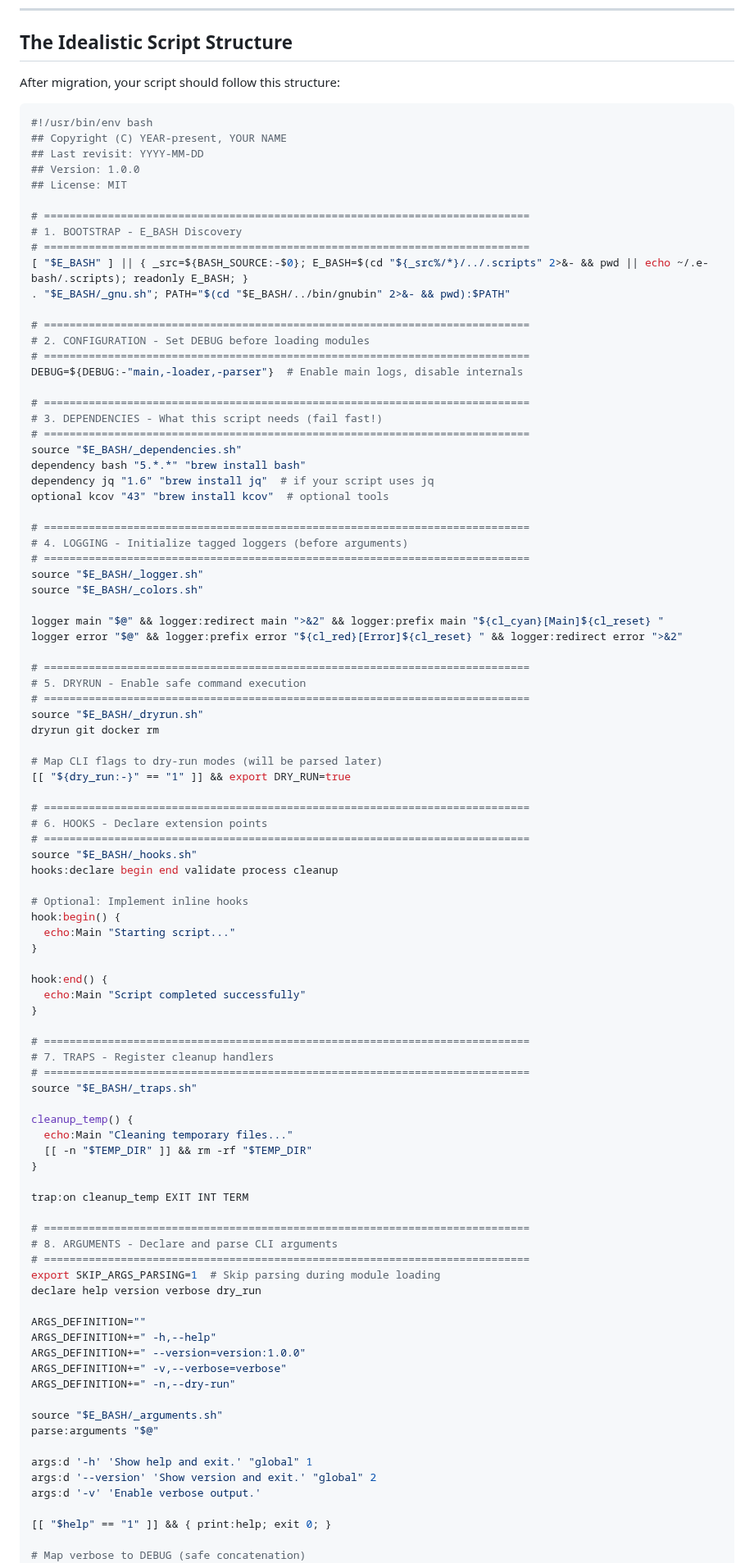
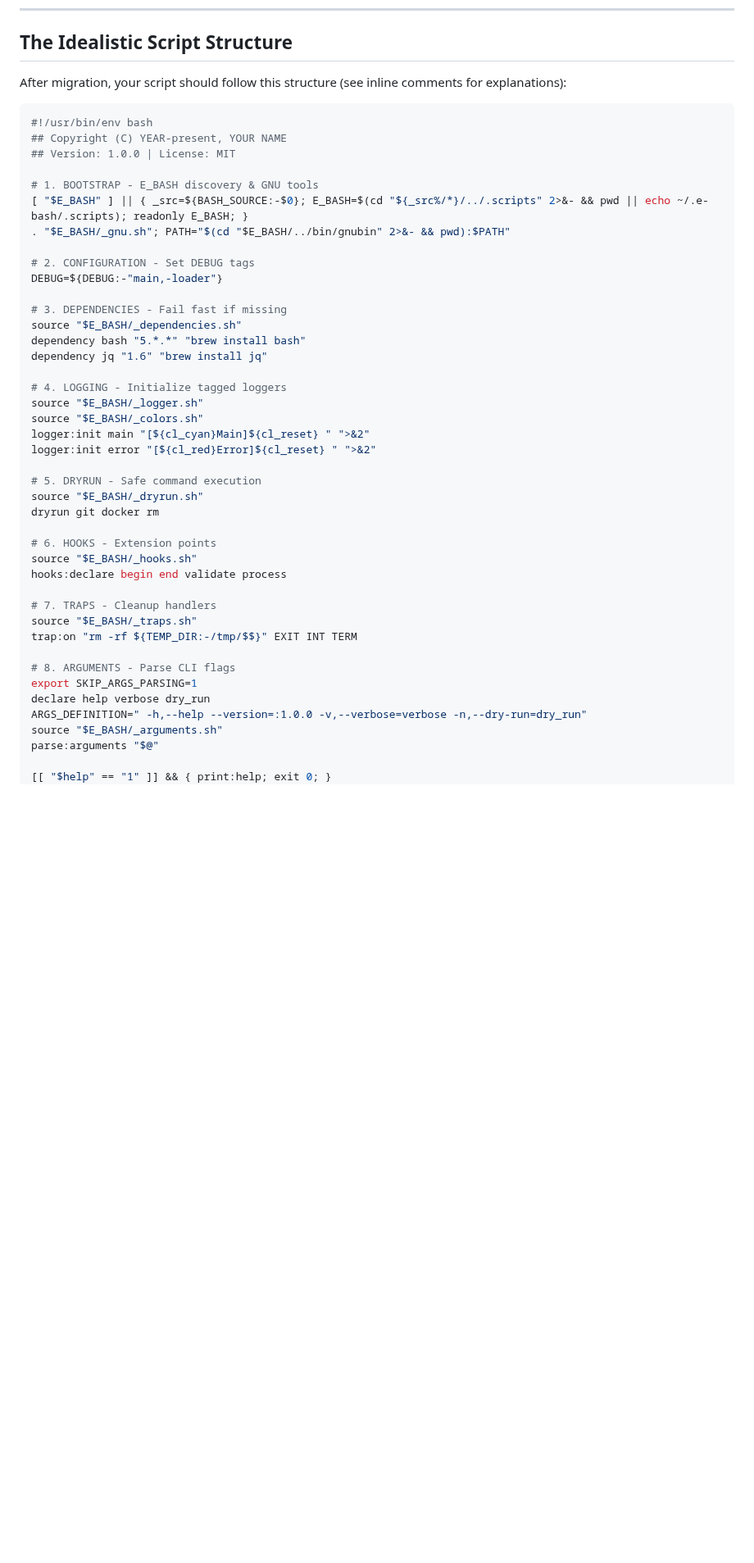
Before and after one commit to OleksandrKucherenko/e-bash, a Markdown page: docs/public/migration-guide.md, the part around one of its changes. Shown at 82% size. Drawn GitHub-style; blank space fills up the shorter version.

````diff
--- a/docs/public/migration-guide.md
+++ b/docs/public/migration-guide.md
@@ -664,99 +749,49 @@ echo:Main "Your message"  # Change echo → echo:Main
 
 ## The Idealistic Script Structure
 
-After migration, your script should follow this structure:
+After migration, your script should follow this structure (see inline comments for explanations):
 
 ```bash
 #!/usr/bin/env bash
 ## Copyright (C) YEAR-present, YOUR NAME
-## Last revisit: YYYY-MM-DD
-## Version: 1.0.0
-## License: MIT
-
-# ============================================================================
-# 1. BOOTSTRAP - E_BASH Discovery
-# ============================================================================
+## Version: 1.0.0 | License: MIT
+
+# 1. BOOTSTRAP - E_BASH discovery & GNU tools
 [ "$E_BASH" ] || { _src=${BASH_SOURCE:-$0}; E_BASH=$(cd "${_src%/*}/../.scripts" 2>&- && pwd || echo ~/.e-bash/.scripts); readonly E_BASH; }
 . "$E_BASH/_gnu.sh"; PATH="$(cd "$E_BASH/../bin/gnubin" 2>&- && pwd):$PATH"
 
-# ============================================================================
-# 2. CONFIGURATION - Set DEBUG before loading modules
-# ============================================================================
-DEBUG=${DEBUG:-"main,-loader,-parser"}  # Enable main logs, disable internals
-
-# ============================================================================
-# 3. DEPENDENCIES - What this script needs (fail fast!)
-# ============================================================================
+# 2. CONFIGURATION - Set DEBUG tags
+DEBUG=${DEBUG:-"main,-loader"}
+
+# 3. DEPENDENCIES - Fail fast if missing
 source "$E_BASH/_dependencies.sh"
 dependency bash "5.*.*" "brew install bash"
-dependency jq "1.6" "brew install jq"  # if your script uses jq
-optional kcov "43" "brew install kcov"  # optional tools
-
-# ============================================================================
-# 4. LOGGING - Initialize tagged loggers (before arguments)
-# ============================================================================
+dependency jq "1.6" "brew install jq"
+
+# 4. LOGGING - Initialize tagged loggers
 source "$E_BASH/_logger.sh"
 source "$E_BASH/_colors.sh"
-
-logger main "$@" && logger:redirect main ">&2" && logger:prefix main "${cl_cyan}[Main]${cl_reset} "
-logger error "$@" && logger:prefix error "${cl_red}[Error]${cl_reset} " && logger:redirect error ">&2"
-
-# ============================================================================
-# 5. DRYRUN - Enable safe command execution
-# ============================================================================
+logger:init main "[${cl_cyan}Main]${cl_reset} " ">&2"
+logger:init error "[${cl_red}Error]${cl_reset} " ">&2"
+
+# 5. DRYRUN - Safe command execution
 source "$E_BASH/_dryrun.sh"
 dryrun git docker rm
 
-# Map CLI flags to dry-run modes (will be parsed later)
-[[ "${dry_run:-}" == "1" ]] && export DRY_RUN=true
-
-# ============================================================================
-# 6. HOOKS - Declare extension points
-# ============================================================================
+# 6. HOOKS - Extension points
 source "$E_BASH/_hooks.sh"
-hooks:declare begin end validate process cleanup
-
-# Optional: Implement inline hooks
-hook:begin() {
-  echo:Main "Starting script..."
-}
-
-hook:end() {
-  echo:Main "Script completed successfully"
-}
-
-# ============================================================================
-# 7. TRAPS - Register cleanup handlers
-# ============================================================================
+hooks:declare begin end validate process
+
+# 7. TRAPS - Cleanup handlers
 source "$E_BASH/_traps.sh"
-
-cleanup_temp() {
-  echo:Main "Cleaning temporary files..."
-  [[ -n "$TEMP_DIR" ]] && rm -rf "$TEMP_DIR"
-}
-
-trap:on cleanup_temp EXIT INT TERM
-
-# ============================================================================
-# 8. ARGUMENTS - Declare and parse CLI arguments
-# ============================================================================
-export SKIP_ARGS_PARSING=1  # Skip parsing during module loading
-declare help version verbose dry_run
-
-ARGS_DEFINITION=""
-ARGS_DEFINITION+=" -h,--help"
-ARGS_DEFINITION+=" --version=version:1.0.0"
-ARGS_DEFINITION+=" -v,--verbose=verbose"
-ARGS_DEFINITION+=" -n,--dry-run"
-
+trap:on "rm -rf ${TEMP_DIR:-/tmp/$$}" EXIT INT TERM
+
+# 8. ARGUMENTS - Parse CLI flags
+export SKIP_ARGS_PARSING=1
+declare help verbose dry_run
+ARGS_DEFINITION=" -h,--help --version=:1.0.0 -v,--verbose=verbose -n,--dry-run=dry_run"
 source "$E_BASH/_arguments.sh"
 parse:arguments "$@"
 
-args:d '-h' 'Show help and exit.' "global" 1
-args:d '--version' 'Show version and exit.' "global" 2
-args:d '-v' 'Enable verbose output.'
-
 [[ "$help" == "1" ]] && { print:help; exit 0; }
-
-# Map verbose to DEBUG (safe concatenation)
 [[ "$verbose" == "1" ]] && DEBUG="${DEBUG:+$DEBUG,}verbose"
````
Also changed, not shown: other parts of docs/public/migration-guide.md (+178 -219 lines).
